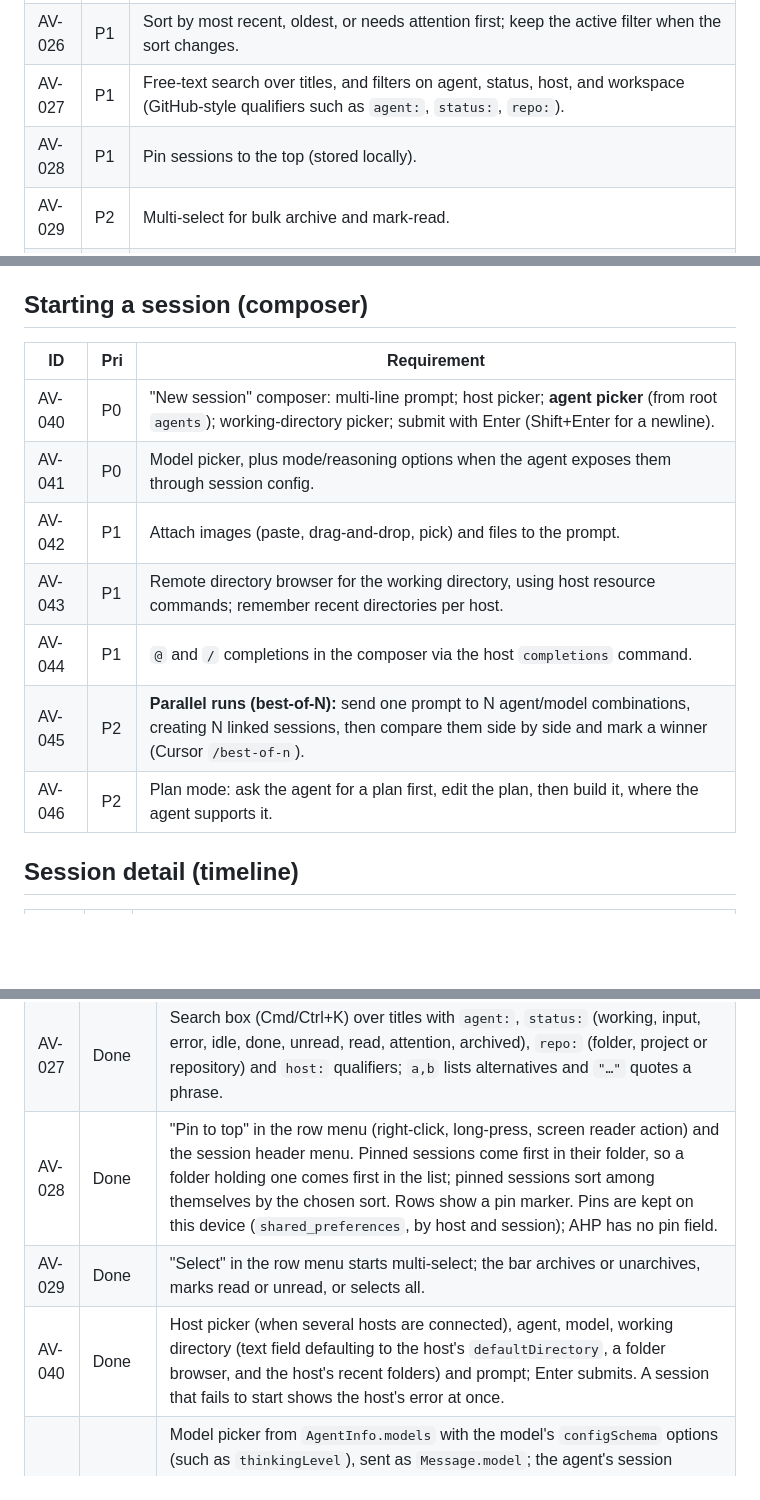
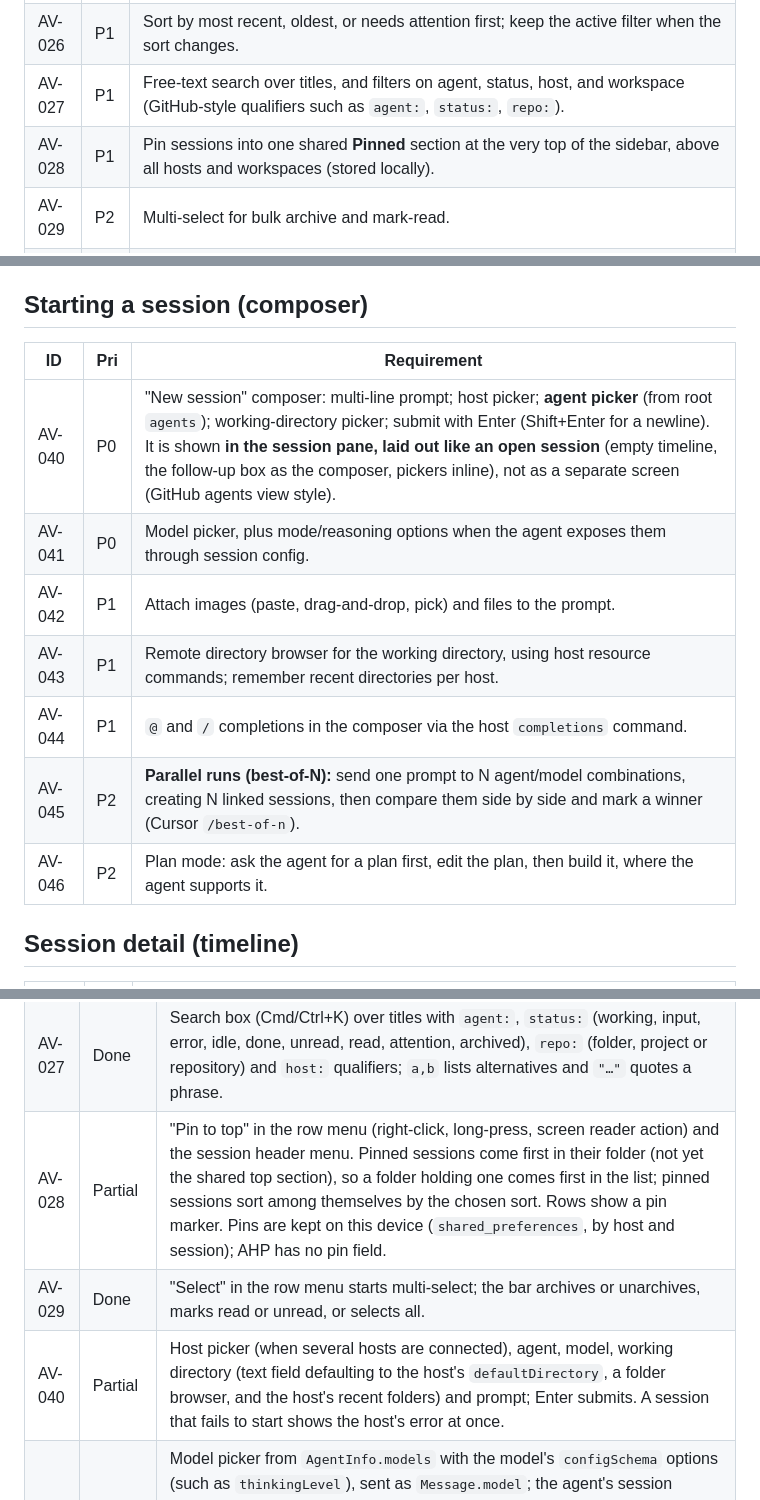
Before and after one commit to toumorokoshi/shireitou, a Markdown page: specs/agents-view.md, 3 parts joined by grey strips. Rendered like a GitHub page; blank space fills up the shorter version.

```diff
--- a/specs/agents-view.md
+++ b/specs/agents-view.md
@@ -46,7 +46,7 @@ the AHP feature that backs it, where one exists.
 | AV-031 | P1  | Alternative groupings: by time (Today, Yesterday, Last 7 days, Older) or by host. The selected grouping is remembered.                                                                                                                                                                                                                                                                                                                                                                                                |
 | AV-026 | P1  | Sort by most recent, oldest, or needs attention first; keep the active filter when the sort changes.                                                                                                                                                                                                                                                                                                                                                                                                                  |
 | AV-027 | P1  | Free-text search over titles, and filters on agent, status, host, and workspace (GitHub-style qualifiers such as `agent:`, `status:`, `repo:`).                                                                                                                                                                                                                                                                                                                                                                       |
-| AV-028 | P1  | Pin sessions to the top (stored locally).                                                                                                                                                                                                                                                                                                                                                                                                                                                                             |
+| AV-028 | P1  | Pin sessions into one shared **Pinned** section at the very top of the sidebar, above all hosts and workspaces (stored locally).                                                                                                                                                                                                                                                                                                                                                                                      |
 | AV-029 | P2  | Multi-select for bulk archive and mark-read.                                                                                                                                                                                                                                                                                                                                                                                                                                                                          |
 | AV-030 | P1  | Dispose (permanently delete) a session where the host allows it, with confirmation.                                                                                                                                                                                                                                                                                                                                                                                                                                   |
 
@@ -132,15 +132,15 @@ hosts), not in the tree. Hosts cannot be reordered.
 
 ## Starting a session (composer)
 
-| ID     | Pri | Requirement                                                                                                                                                                       |
-| ------ | --- | --------------------------------------------------------------------------------------------------------------------------------------------------------------------------------- |
-| AV-040 | P0  | "New session" composer: multi-line prompt; host picker; **agent picker** (from root `agents`); working-directory picker; submit with Enter (Shift+Enter for a newline).           |
-| AV-041 | P0  | Model picker, plus mode/reasoning options when the agent exposes them through session config.                                                                                     |
-| AV-042 | P1  | Attach images (paste, drag-and-drop, pick) and files to the prompt.                                                                                                               |
-| AV-043 | P1  | Remote directory browser for the working directory, using host resource commands; remember recent directories per host.                                                           |
-| AV-044 | P1  | `@` and `/` completions in the composer via the host `completions` command.                                                                                                       |
-| AV-045 | P2  | **Parallel runs (best-of-N):** send one prompt to N agent/model combinations, creating N linked sessions, then compare them side by side and mark a winner (Cursor `/best-of-n`). |
-| AV-046 | P2  | Plan mode: ask the agent for a plan first, edit the plan, then build it, where the agent supports it.                                                                             |
+| ID     | Pri | Requirement                                                                                                                                                                                                                                                                                                                                                          |
+| ------ | --- | -------------------------------------------------------------------------------------------------------------------------------------------------------------------------------------------------------------------------------------------------------------------------------------------------------------------------------------------------------------------- |
+| AV-040 | P0  | "New session" composer: multi-line prompt; host picker; **agent picker** (from root `agents`); working-directory picker; submit with Enter (Shift+Enter for a newline). It is shown **in the session pane, laid out like an open session** (empty timeline, the follow-up box as the composer, pickers inline), not as a separate screen (GitHub agents view style). |
+| AV-041 | P0  | Model picker, plus mode/reasoning options when the agent exposes them through session config.                                                                                                                                                                                                                                                                        |
+| AV-042 | P1  | Attach images (paste, drag-and-drop, pick) and files to the prompt.                                                                                                                                                                                                                                                                                                  |
+| AV-043 | P1  | Remote directory browser for the working directory, using host resource commands; remember recent directories per host.                                                                                                                                                                                                                                              |
+| AV-044 | P1  | `@` and `/` completions in the composer via the host `completions` command.                                                                                                                                                                                                                                                                                          |
+| AV-045 | P2  | **Parallel runs (best-of-N):** send one prompt to N agent/model combinations, creating N linked sessions, then compare them side by side and mark a winner (Cursor `/best-of-n`).                                                                                                                                                                                    |
+| AV-046 | P2  | Plan mode: ask the agent for a plan first, edit the plan, then build it, where the agent supports it.                                                                                                                                                                                                                                                                |
 
 ## Session detail (timeline)
 
@@ -293,9 +293,9 @@ hosts (shortcuts, OAuth through `oauth_callback.html`, reconnects); see
 | AV-025 | Done        | See [Worktree grouping](#worktree-grouping).                                                                                                                                                                                                                                                                                                                                                                                                                                                                                                                                                                                                                                                                         |
 | AV-026 | Done        | Most recent (default), oldest, or needs attention first (input, error, unread); the filter is kept.                                                                                                                                                                                                                                                                                                                                                                                                                                                                                                                                                                                                                  |
 | AV-027 | Done        | Search box (Cmd/Ctrl+K) over titles with `agent:`, `status:` (working, input, error, idle, done, unread, read, attention, archived), `repo:` (folder, project or repository) and `host:` qualifiers; `a,b` lists alternatives and `"…"` quotes a phrase.                                                                                                                                                                                                                                                                                                                                                                                                                                                             |
-| AV-028 | Done        | "Pin to top" in the row menu (right-click, long-press, screen reader action) and the session header menu. Pinned sessions come first in their folder, so a folder holding one comes first in the list; pinned sessions sort among themselves by the chosen sort. Rows show a pin marker. Pins are kept on this device (`shared_preferences`, by host and session); AHP has no pin field.                                                                                                                                                                                                                                                                                                                             |
+| AV-028 | Partial     | "Pin to top" in the row menu (right-click, long-press, screen reader action) and the session header menu. Pinned sessions come first in their folder (not yet the shared top section), so a folder holding one comes first in the list; pinned sessions sort among themselves by the chosen sort. Rows show a pin marker. Pins are kept on this device (`shared_preferences`, by host and session); AHP has no pin field.                                                                                                                                                                                                                                                                                            |
 | AV-029 | Done        | "Select" in the row menu starts multi-select; the bar archives or unarchives, marks read or unread, or selects all.                                                                                                                                                                                                                                                                                                                                                                                                                                                                                                                                                                                                  |
-| AV-040 | Done        | Host picker (when several hosts are connected), agent, model, working directory (text field defaulting to the host's `defaultDirectory`, a folder browser, and the host's recent folders) and prompt; Enter submits. A session that fails to start shows the host's error at once.                                                                                                                                                                                                                                                                                                                                                                                                                                   |
+| AV-040 | Partial     | Host picker (when several hosts are connected), agent, model, working directory (text field defaulting to the host's `defaultDirectory`, a folder browser, and the host's recent folders) and prompt; Enter submits. A session that fails to start shows the host's error at once.                                                                                                                                                                                                                                                                                                                                                                                                                                   |
 | AV-041 | Done        | Model picker from `AgentInfo.models` with the model's `configSchema` options (such as `thinkingLevel`), sent as `Message.model`; the agent's session settings from `resolveSessionConfig` (such as `mode`, or `branch` with `sessionConfigCompletions` suggestions), sent as `createSession` `config`. In a session, the follow-up bar picks the model and options per message and changes `sessionMutable` settings (`session/configChanged`).                                                                                                                                                                                                                                                                      |
 | AV-043 | Done        | "Browse…" lists folders on the host with `resourceList`; recent folders come from the host's sessions (most recent first) rather than separate storage. Hosts without `resourceList` show the error in the browser.                                                                                                                                                                                                                                                                                                                                                                                                                                                                                                  |
 | AV-044 | Done        | `/` (or another host trigger character) at the start of a word opens a popup above the caret: the host's `completions` (debounced, stale answers dropped), else the session's or agent's user-invocable skills and prompts. It filters as you type; ↑/↓, Enter or Tab, a click or tap accept, Esc closes, Enter sends when closed. The host's range is replaced and its attachment sent. Announces the count; a list to screen readers.                                                                                                                                                                                                                                                                              |
```
Also changed, not shown: GAPS.md (+13 -0 lines).
